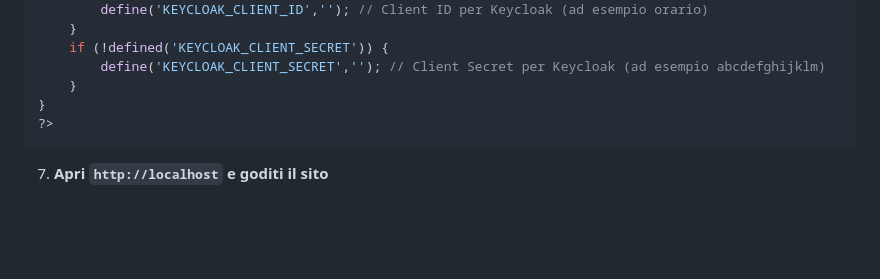
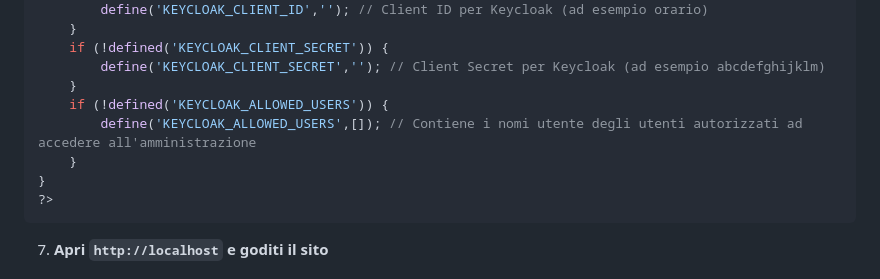
Before and after one commit to theitaliandeveloper/orario, a Markdown page: README.md, the part around the change. GitHub-like rendering; blank space fills up the shorter version.

Commit message:
Aggiornare il readme, cosa che dimentico sempre

````diff
--- a/README.md
+++ b/README.md
@@ -106,6 +106,9 @@ if (AUTH_TYPE === 'keycloak') {
     if (!defined('KEYCLOAK_CLIENT_SECRET')) {
         define('KEYCLOAK_CLIENT_SECRET',''); // Client Secret per Keycloak (ad esempio abcdefghijklm)
     }
+    if (!defined('KEYCLOAK_ALLOWED_USERS')) {
+        define('KEYCLOAK_ALLOWED_USERS',[]); // Contiene i nomi utente degli utenti autorizzati ad accedere all'amministrazione
+    }
 }
 ?>
 ```
````
